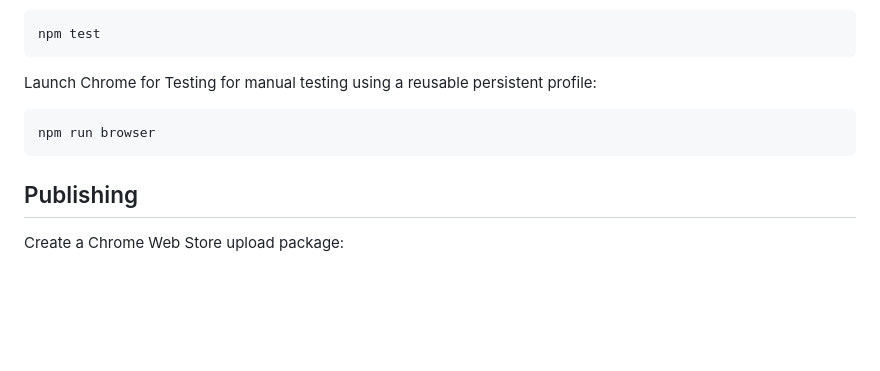
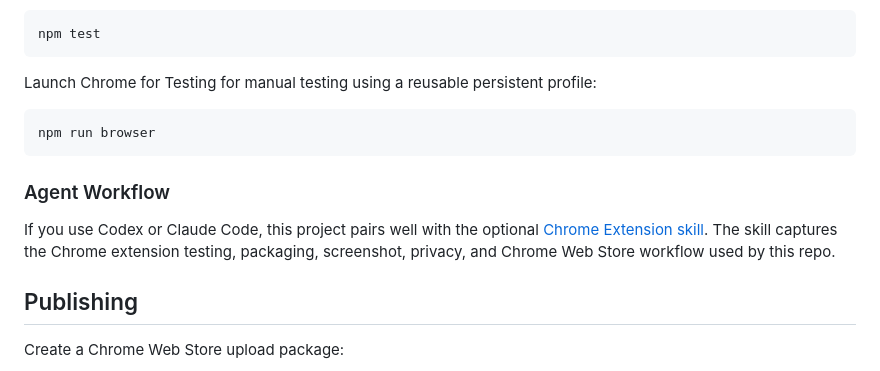
Before and after one commit to sbaranov/flymarks, a Markdown page: README.md, the part around the change. Drawn GitHub-style; blank space fills up the shorter version.

Commit message:
Document optional Chrome Extension skill in README

````diff
--- a/README.md
+++ b/README.md
@@ -48,6 +48,10 @@ Launch Chrome for Testing for manual testing using a reusable persistent profile
 npm run browser
 ```
 
+### Agent Workflow
+
+If you use Codex or Claude Code, this project pairs well with the optional [Chrome Extension skill](https://github.com/sbaranov/chrome-extension-skill). The skill captures the Chrome extension testing, packaging, screenshot, privacy, and Chrome Web Store workflow used by this repo.
+
 ## Publishing
 
 Create a Chrome Web Store upload package:
````
